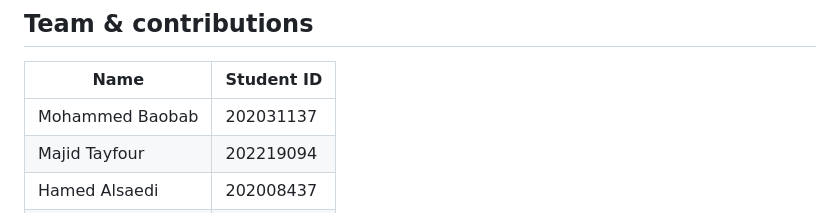
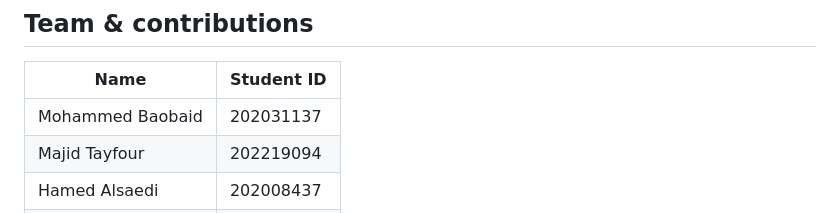
Before and after one commit to mbs047/Trading-Systems-Litreview, a Markdown page: README.md, the part around the change. Rendered like a GitHub page.

```diff
--- a/README.md
+++ b/README.md
@@ -254,7 +254,7 @@ This project was built for **BANA 420 — Final Project**. It implements the fiv
 
 | Name | Student ID |
 |------|------------|
-| Mohammed Baobab | 202031137 |
+| Mohammed Baobaid | 202031137 |
 | Majid Tayfour | 202219094 |
 | Hamed Alsaedi | 202008437 |
 | Omero Moheyeldin | 700042090 |
```
